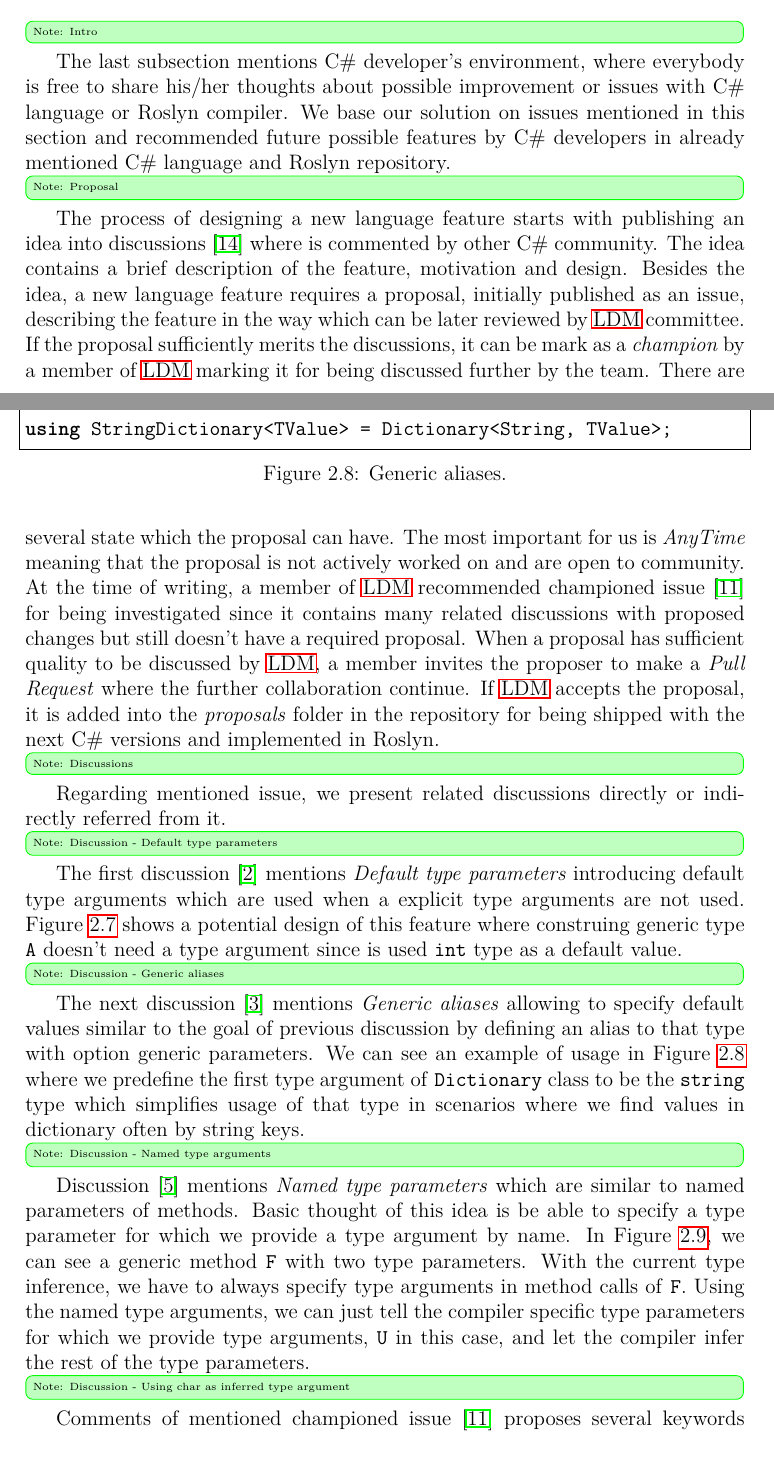
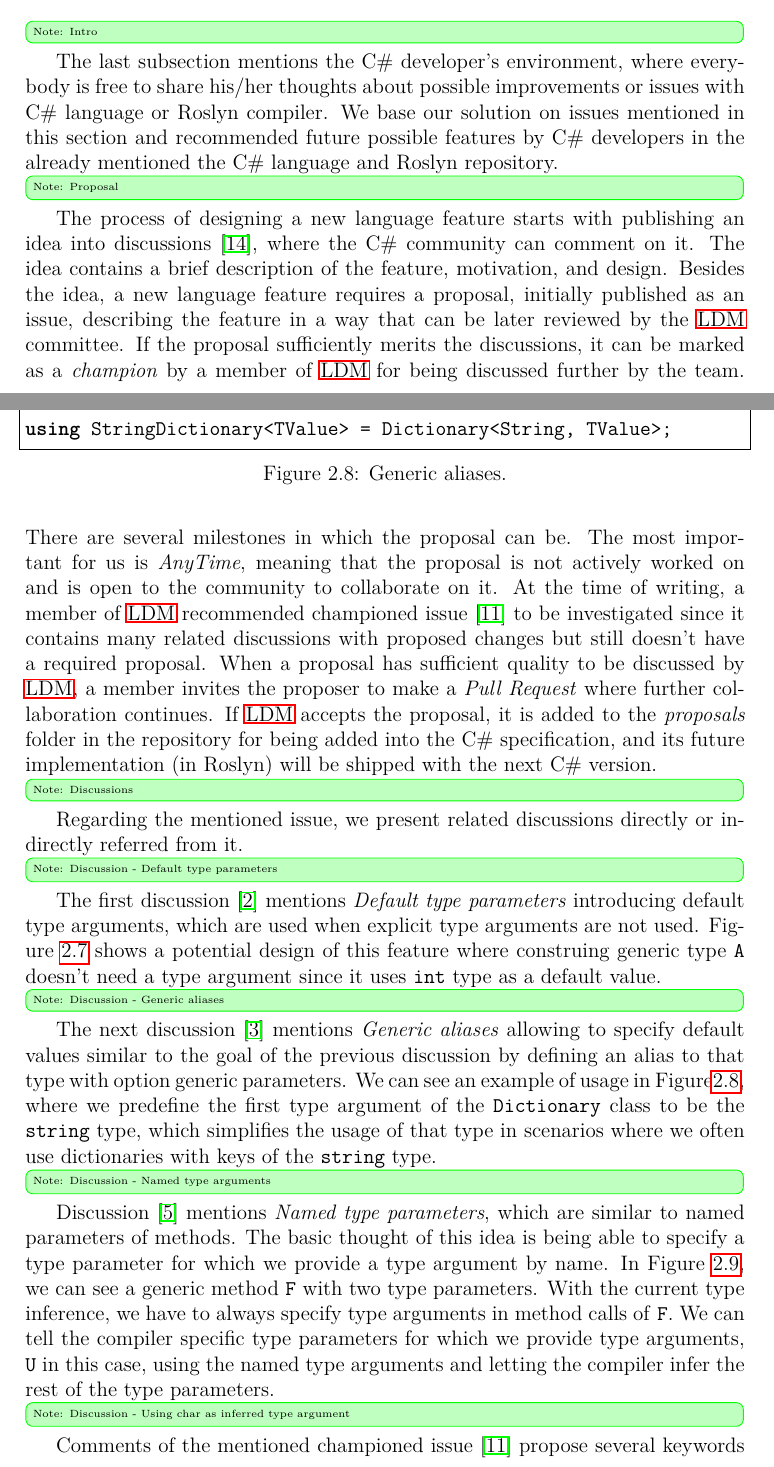
Before and after one commit to TomatorCZ/master-thesis, a LaTeX thesis (Text/en/thesis.tex, which reads Text/en/chap01_related_work.tex): two parts of pages 24 and 25 of 39, joined at a grey line, cut so that both start at the same text. Compiled offline with pdfLaTeX.

Commit message:
[Text] grammar

```diff
--- a/Text/en/chap01_related_work.tex
+++ b/Text/en/chap01_related_work.tex
@@ -693,26 +693,26 @@ Since Rust doesn't have overloading, the type inference can be more powerful wit
 \section{Github issues}
 
 \info{Intro}
-The last subsection mentions C\# developer's environment, where everybody is free to share his/her thoughts about possible improvement or issues with C\# language or Roslyn compiler.
-We base our solution on issues mentioned in this section and recommended future possible features by C\# developers in already mentioned C\# language and Roslyn repository.
+The last subsection mentions the C\# developer's environment, where everybody is free to share his/her thoughts about possible improvements or issues with C\# language or Roslyn compiler.
+We base our solution on issues mentioned in this section and recommended future possible features by C\# developers in the already mentioned the C\# language and Roslyn repository.
 \par
 \info{Proposal}
-The process of designing a new language feature starts with publishing an idea into discussions \cite{online:discussions} where is commented by other C\# community.
-The idea contains a brief description of the feature, motivation and design.
-Besides the idea, a new language feature requires a proposal, initially published as an issue, describing the feature in the way which can be later reviewed by \ac{LDM} committee.
-If the proposal sufficiently merits the discussions, it can be mark as a \textit{champion} by a member of \ac{LDM} marking it for being discussed further by the team.
-There are several state which the proposal can have.
-The most important for us is \textit{AnyTime} meaning that the proposal is not actively worked on and are open to community.
-At the time of writing, a member of \ac{LDM} recommended championed issue \cite{online:champion} for being investigated since it contains many related discussions with proposed changes but still doesn't have a required proposal.
-When a proposal has sufficient quality to be discussed by \ac{LDM}, a member invites the proposer to make a \textit{Pull Request} where the further collaboration continue.
-If \ac{LDM} accepts the proposal, it is added into the \textit{proposals} folder in the repository for being shipped with the next C\# versions and implemented in Roslyn.
+The process of designing a new language feature starts with publishing an idea into discussions \cite{online:discussions}, where the C\# community can comment on it.
+The idea contains a brief description of the feature, motivation, and design.
+Besides the idea, a new language feature requires a proposal, initially published as an issue, describing the feature in a way that can be later reviewed by the \ac{LDM} committee.
+If the proposal sufficiently merits the discussions, it can be marked as a \textit{champion} by a member of \ac{LDM} for being discussed further by the team.
+There are several milestones in which the proposal can be.
+The most important for us is \textit{AnyTime}, meaning that the proposal is not actively worked on and is open to the community to collaborate on it.
+At the time of writing, a member of \ac{LDM} recommended championed issue \cite{online:champion} to be investigated since it contains many related discussions with proposed changes but still doesn’t have a required proposal.
+When a proposal has sufficient quality to be discussed by \ac{LDM}, a member invites the proposer to make a \textit{Pull Request} where further collaboration continues.
+If \ac{LDM} accepts the proposal, it is added to the \textit{proposals} folder in the repository for being added into the C\# specification, and its future implementation (in Roslyn) will be shipped with the next C\# version.
 \par
 \info{Discussions}
-Regarding mentioned issue, we present related discussions directly or indirectly referred from it.
+Regarding the mentioned issue, we present related discussions directly or indirectly referred from it.
 \par
 \info{Discussion - Default type parameters}
-The first discussion \cite{online:DefTypeParam} mentions \textit{Default type parameters} introducing default type arguments which are used when a explicit type arguments are not used.
-Figure \ref{img59:defTypeParam} shows a potential design of this feature where construing generic type \texttt{A} doesn't need a type argument since is used \texttt{int} type as a default value.
+The first discussion \cite{online:DefTypeParam} mentions \textit{Default type parameters} introducing default type arguments, which are used when explicit type arguments are not used.
+Figure \ref{img59:defTypeParam} shows a potential design of this feature where construing generic type \texttt{A} doesn’t need a type argument since it uses \texttt{int} type as a default value.
 \par
 \begin{figure}
 \begin{lstlisting}[style=csharp]
@@ -725,8 +725,8 @@ class A<T = int> {}
 \end{figure}
 \par
 \info{Discussion - Generic aliases}
-The next discussion \cite{online:GenAlias} mentions \textit{Generic aliases} allowing to specify default values similar to the goal of previous discussion by defining an alias to that type with option generic parameters.
-We can see an example of usage in Figure \ref{img60:genAlias} where we predefine the first type argument of \texttt{Dictionary} class to be the \texttt{string} type which simplifies usage of that type in scenarios where we find values in dictionary often by string keys.
+The next discussion \cite{online:GenAlias} mentions \textit{Generic aliases} allowing to specify default values similar to the goal of the previous discussion by defining an alias to that type with option generic parameters.
+We can see an example of usage in Figure\ref{img60:genAlias}, where we predefine the first type argument of the \texttt{Dictionary} class to be the \texttt{string} type, which simplifies the usage of that type in scenarios where we often use dictionaries with keys of the \texttt{string} type.
 \par
 \begin{figure}
 \begin{lstlisting}[style=csharp]
@@ -739,11 +739,11 @@ using StringDictionary<TValue> = Dictionary<String, TValue>;
 \end{figure}
 \par
 \info{Discussion - Named type arguments}
-Discussion \cite{online:NamedTypeParam} mentions \textit{Named type parameters} which are similar to named parameters of methods.
-Basic thought of this idea is be able to specify a type parameter for which we provide a type argument by name.
+Discussion \cite{online:NamedTypeParam} mentions \textit{Named type parameters}, which are similar to named parameters of methods.
+The basic thought of this idea is being able to specify a type parameter for which we provide a type argument by name.
 In Figure \ref{img61:NamedTParam}, we can see a generic method \texttt{F} with two type parameters.
 With the current type inference, we have to always specify type arguments in method calls of \texttt{F}.
-Using the named type arguments, we can just tell the compiler specific type parameters for which we provide type arguments, \texttt{U} in this case, and let the compiler infer the rest of the type parameters.
+We can tell the compiler specific type parameters for which we provide type arguments, \texttt{U} in this case,  using the named type arguments and letting the compiler infer the rest of the type parameters.
 \par
 \begin{figure}
 \begin{lstlisting}[style=csharp]
@@ -756,9 +756,9 @@ U F<T, U>(T t) { ... }
 \end{figure}
 \par
 \info{Discussion - Using char as inferred type argument}
-Comments of mentioned championed issue \cite{online:champion} proposes several keywords which can be used in a type argument list for skipping type arguments which can be inferred by the compiler and just providing the remaining ones.
-In example \ref{img62:CharITArg}, we can see the \texttt{var} keyword for skipping the first type argument since it can be inferred from the argument list and we just specify the second type argument which can't be inferred by the compiler.
-The comments propose other options for keywords like an underscore or whitespaces.
+Comments of the mentioned championed issue \cite{online:champion} propose several keywords that can be used in a type argument list for skipping type arguments, which can be inferred by the compiler and just providing the remaining ones.
+In example \ref{img62:CharITArg}, we can see the \texttt{var} keyword for skipping the first type argument since it can be inferred from the argument list, and we just specify the second type argument, which can’t be inferred by the compiler.
+The comments propose other options for keywords like underscore or whitespaces.
 \par
 \begin{figure}
 \begin{lstlisting}[style=csharp]
```
Also changed, not shown: Text/en/thesis.pdf, Text/en/chap01_related_work.tex (18 more changed lines).
